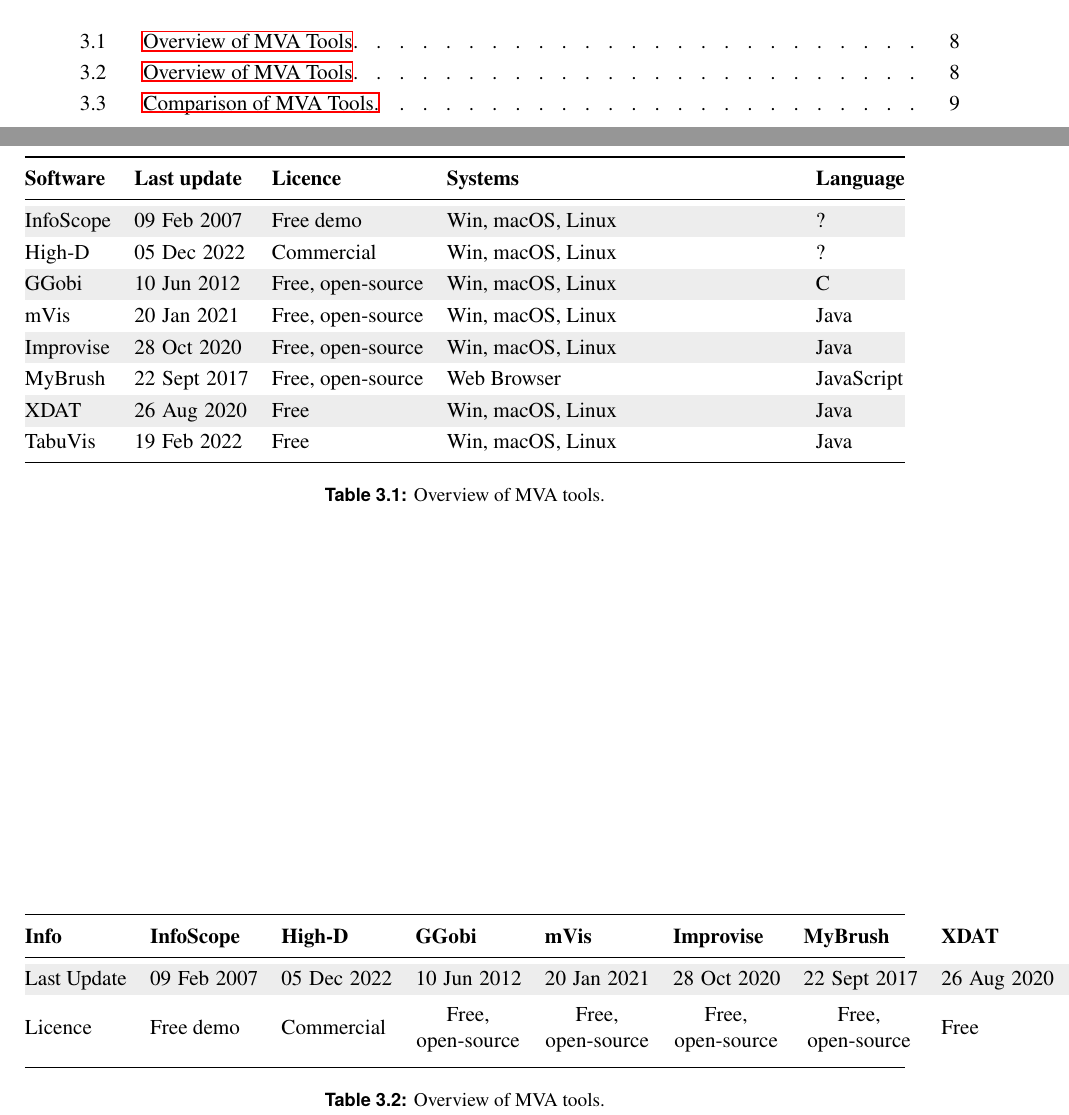
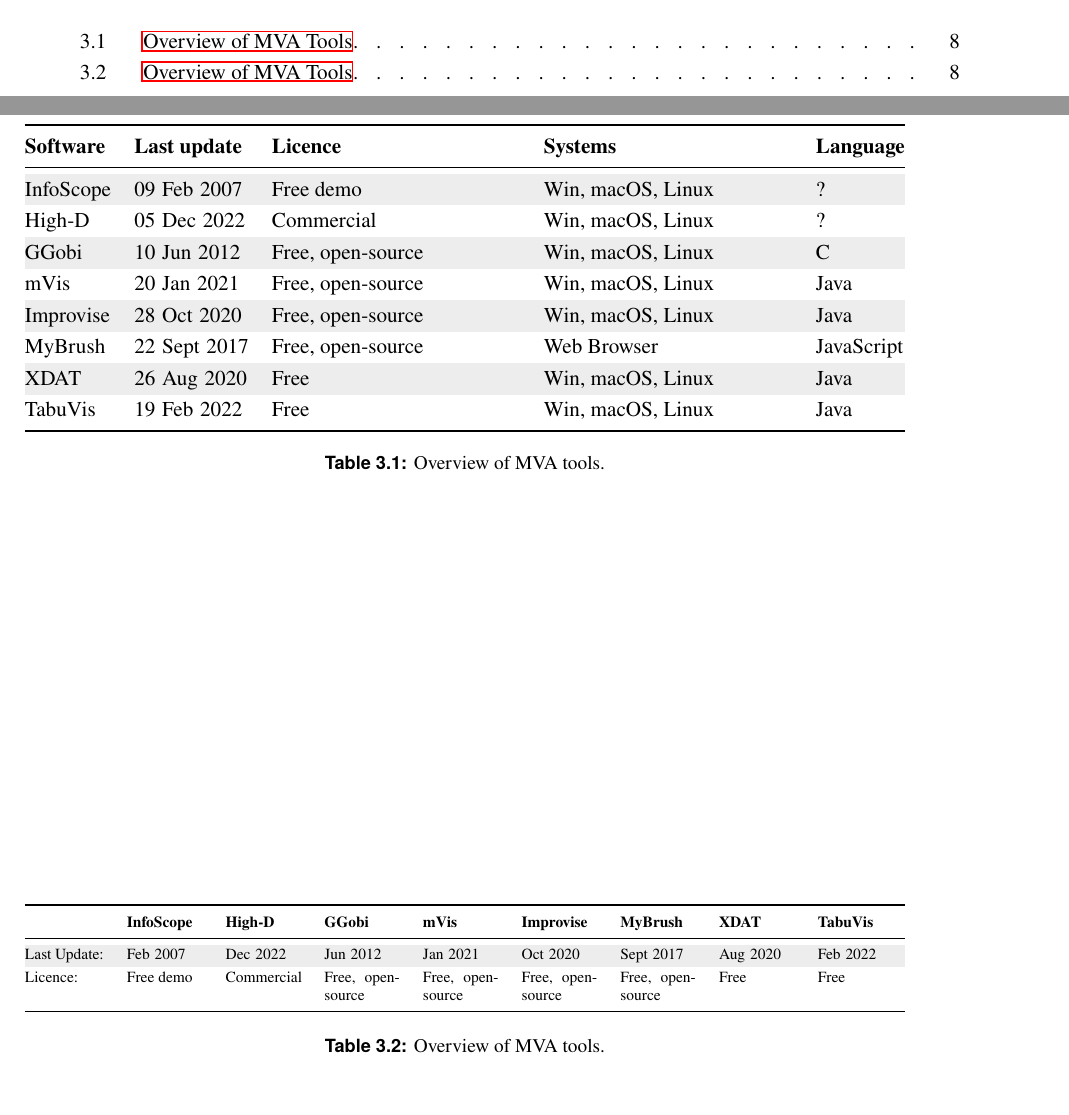
Before and after one commit to ozbej/MVA-survey, a LaTeX thesis (survey.tex, which reads survey-mva-tools.tex): two parts of pages 7 and 18 of 23 before the commit and two parts of pages 7 and 18 of 21 after it, joined at a grey line, cut so that both start at the same text, the shorter picture padded with empty space. Compiled offline with LaTeX, dvips and Ghostscript.

Commit message:
compact table

```diff
--- a/survey-mva-tools.tex
+++ b/survey-mva-tools.tex
@@ -224,7 +224,7 @@
 \rowcolors{2}{}{tablerowcolour}
 \centering
 \begin{tabularx}{\linewidth}
-{>{\kern-\tabcolsep}lllXl<{\kern-\tabcolsep}}
+{>{\kern-\tabcolsep}llXXl<{\kern-\tabcolsep}}
 \toprule
 \textbf{Software} & \textbf{Last update} & \textbf{Licence} & \textbf{Systems} & \textbf{Language} \\
 \midrule
@@ -255,21 +255,27 @@
 
 
 
+
 \begin{table}[tp]
+\begin{scriptsize}
 \tablestretch
 \rowcolors{2}{}{tablerowcolour}
 \centering
 \begin{tabularx}{\linewidth}
-{>{\kern-\tabcolsep}lllllllll<{\kern-\tabcolsep}}
+{>{\kern-\tabcolsep}lXXXXXXXX<{\kern-\tabcolsep}}
 \toprule
-\textbf{Info} & \textbf{InfoScope} & \textbf{High-D} & \textbf{GGobi} & \textbf{mVis} & \textbf{Improvise} & \textbf{MyBrush} & \textbf{XDAT} & \textbf{TabuVis} \\
+~ & \textbf{InfoScope} & \textbf{High-D} & \textbf{GGobi} & \textbf{mVis} & \textbf{Improvise} & \textbf{MyBrush} & \textbf{XDAT} & \textbf{TabuVis} \\
 \midrule
 %
-Last Update & \yearmonthday{2007}{2}{9} & \yearmonthday{2022}{12}{5} & \yearmonthday{2012}{6}{10} & \yearmonthday{2021}{1}{20} & \yearmonthday{2020}{10}{28} & \yearmonthday{2017}{9}{22} & \yearmonthday{2020}{8}{26} & \yearmonthday{2022}{2}{19} \\
+Last Update: & \yearmonth{2007}{2} & \yearmonth{2022}{12} & \yearmonth{2012}{6} &
+\yearmonth{2021}{1} & \yearmonth{2020}{10} & \yearmonth{2017}{9} &
+\yearmonth{2020}{8} & \yearmonth{2022}{2} \\
 %
-Licence & Free demo & Commercial & \makecell{Free,\\ open-source} & \makecell{Free,\\ open-source} & \makecell{Free,\\ open-source} & \makecell{Free,\\ open-source} & Free & Free \\
+Licence: & Free demo & Commercial & Free, open-source & Free, open-source &
+Free, open-source & Free, open-source & Free & Free \\
 \bottomrule
 \end{tabularx}
+\end{scriptsize}
 
 \caption[Overview of MVA Tools]
 {%
@@ -313 +289,0 @@
-\captionof{table}{Comparison of MVA Tools.}
```
Also changed, not shown: survey.pdf, survey-mva-tools.tex (67 more changed lines).
